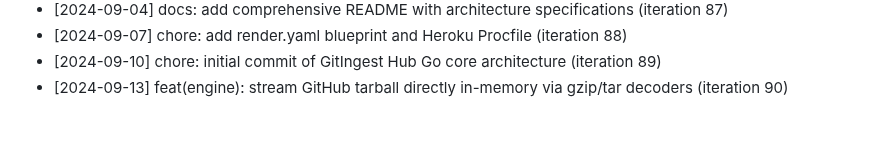
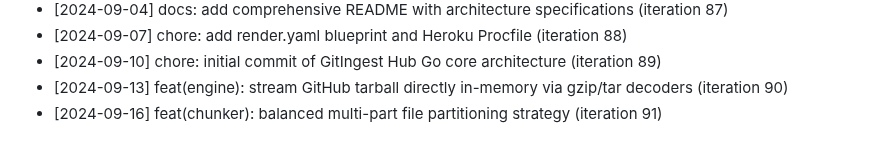
Before and after one commit to anilpdv/gitingest-hub, a Markdown page: CHANGELOG.md, the part around the change. GitHub-like rendering.

Commit message:
feat(chunker): balanced multi-part file partitioning strategy (iteration 91)

```diff
--- a/CHANGELOG.md
+++ b/CHANGELOG.md
@@ -90,3 +90,4 @@
 - [2024-09-07] chore: add render.yaml blueprint and Heroku Procfile (iteration 88)
 - [2024-09-10] chore: initial commit of GitIngest Hub Go core architecture (iteration 89)
 - [2024-09-13] feat(engine): stream GitHub tarball directly in-memory via gzip/tar decoders (iteration 90)
+- [2024-09-16] feat(chunker): balanced multi-part file partitioning strategy (iteration 91)
```
